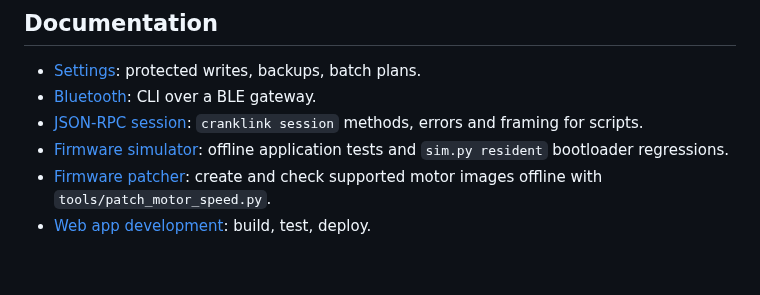
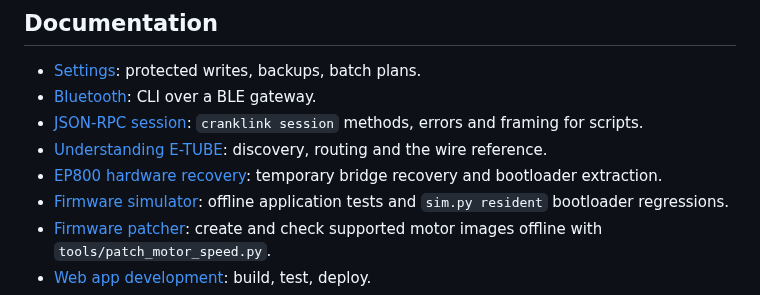
Before and after one commit to plainoss/cranklink, a Markdown page: README.md, the part around the change. GitHub-like rendering; blank space fills up the shorter version.

Commit message:
docs(readme): list the E-TUBE and EP800 recovery guides in the index
The Documentation list named settings, Bluetooth, the session protocol,
the simulator, the patcher and web development, but left out the E-TUBE
protocol guide and the EP800 hardware recovery guide. Both were linked
only from the middle of other sections, so a reader scanning the index
for the recovery procedure or the wire reference would not find them.

Add both guides to the list.

Co-Authored-By: Claude Opus 5.5 <noreply@anthropic.com>
Claude-Session: https://claude.ai/code/session_01BU59iCPAoQW9h1s7B6BknB

```diff
--- a/README.md
+++ b/README.md
@@ -171,6 +171,8 @@ For bootloader research on a working, powered EP800-CRG, `firmware dump-bootload
 - [Settings](docs/settings.md): protected writes, backups, batch plans.
 - [Bluetooth](docs/bluetooth.md): CLI over a BLE gateway.
 - [JSON-RPC session](docs/session.md): `cranklink session` methods, errors and framing for scripts.
+- [Understanding E-TUBE](docs/etube-protocol.md): discovery, routing and the wire reference.
+- [EP800 hardware recovery](docs/ep800-hardware-recovery.md): temporary bridge recovery and bootloader extraction.
 - [Firmware simulator](docs/firmware-simulator.md): offline application tests and `sim.py resident` bootloader regressions.
 - [Firmware patcher](docs/ep800-speed-limit-patcher.md): create and check supported motor images offline with `tools/patch_motor_speed.py`.
 - [Web app development](web-instrument/README.md): build, test, deploy.
```
